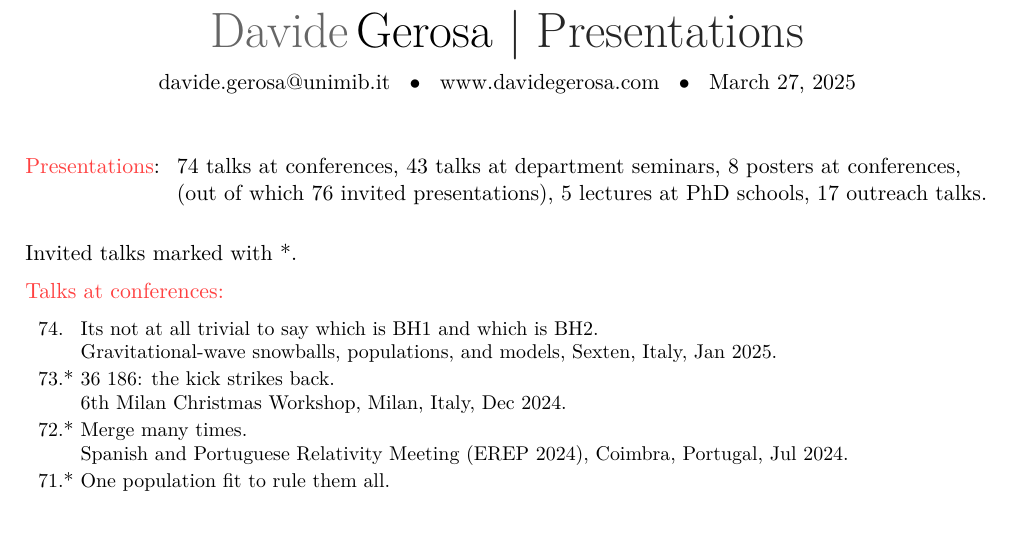
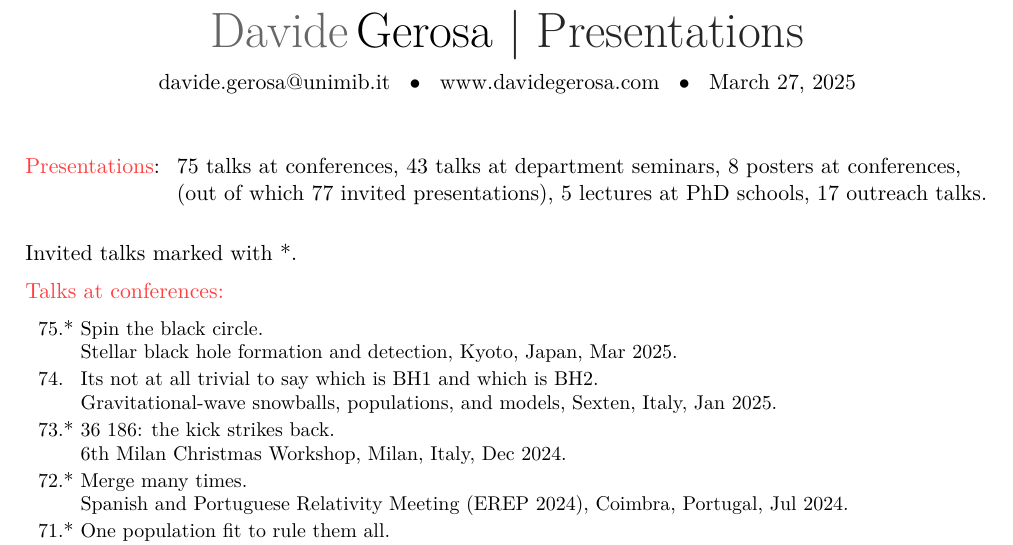
Before and after one commit to dgerosa/CV, a LaTeX CV (talklist.tex, which reads metricstalks.tex, parsetalks.tex): part of page 1 of 7, cut so that both start at the same text, the shorter picture padded with empty space. Compiled offline with XeLaTeX.

Commit message:
Generic update

```diff
--- a/metricstalks.tex
+++ b/metricstalks.tex
@@ -1,10 +1,10 @@
 \cvitem{}{\begin{tabular}{rcl}
 \textcolor{mark_color}{\textbf{Presentations}}: &\hspace{0.3cm} &
-\textbf{74} talks at conferences,
+\textbf{75} talks at conferences,
 \textbf{43} talks at department seminars,
 \textbf{8} posters at conferences,
 \\ & &
-(out of which \textbf{76} invited presentations),
+(out of which \textbf{77} invited presentations),
 \textbf{5} lectures at PhD schools,
 \textbf{17} outreach talks.
 \end{tabular} }
--- a/parsetalks.tex
+++ b/parsetalks.tex
@@ -5,6 +5,11 @@ Invited talks marked with *.
 \vspace{-0.5cm}
 
 \cvitem{}{\small\hspace{-1cm}\begin{longtable}{rp{0.3cm}p{15.8cm}}
+%
+\textbf{75.} & * & \textit{Spin the black circle.}
+\newline{}
+Stellar black hole formation and detection, Kyoto, Japan, Mar 2025.
+\vspace{0.05cm}\\
 %
 \textbf{74.} &  & \textit{It’s not at all trivial to say which is BH1 and which is BH2.}
 \newline{}
```
Also changed, not shown: 1 other file.
